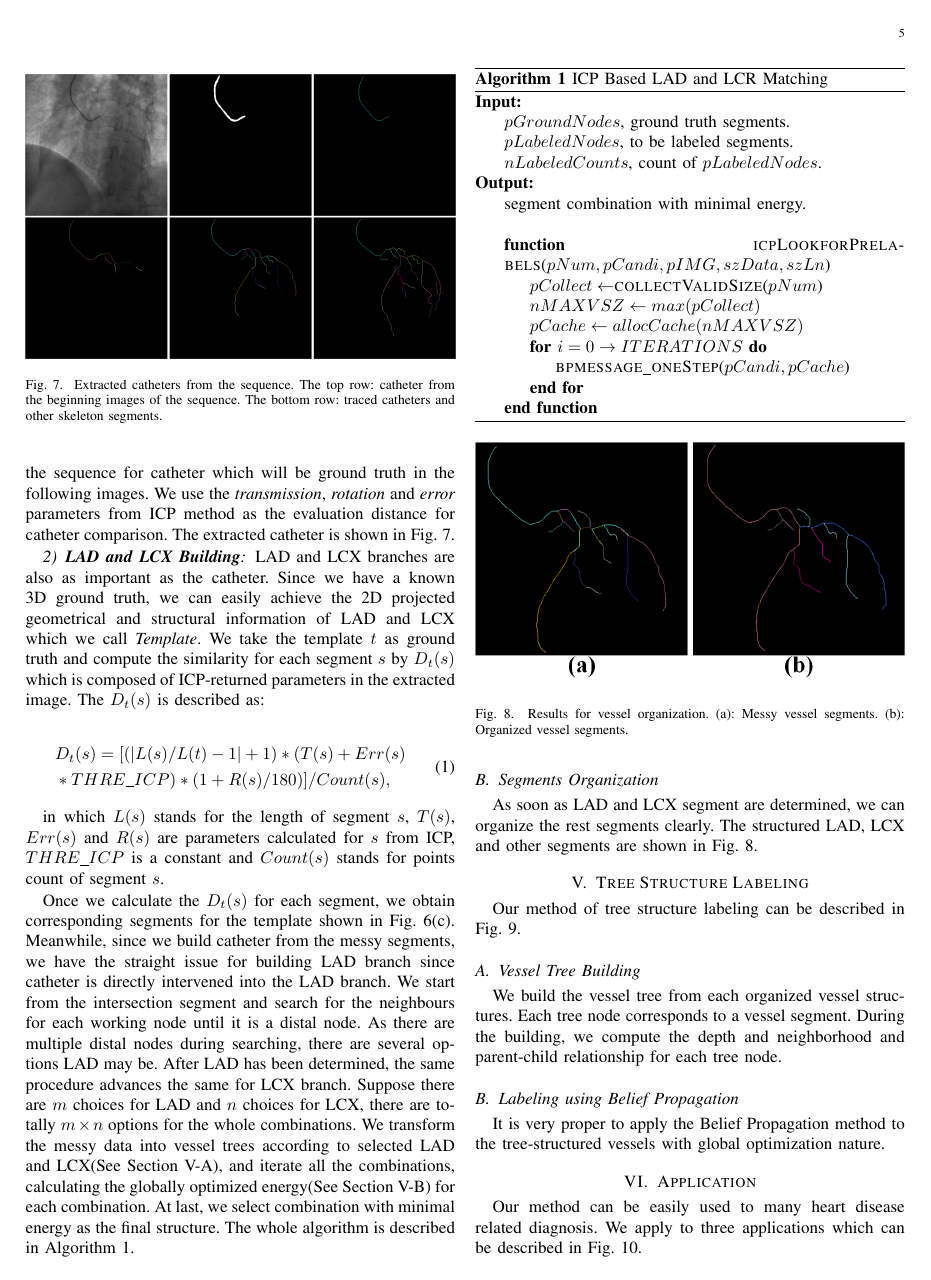
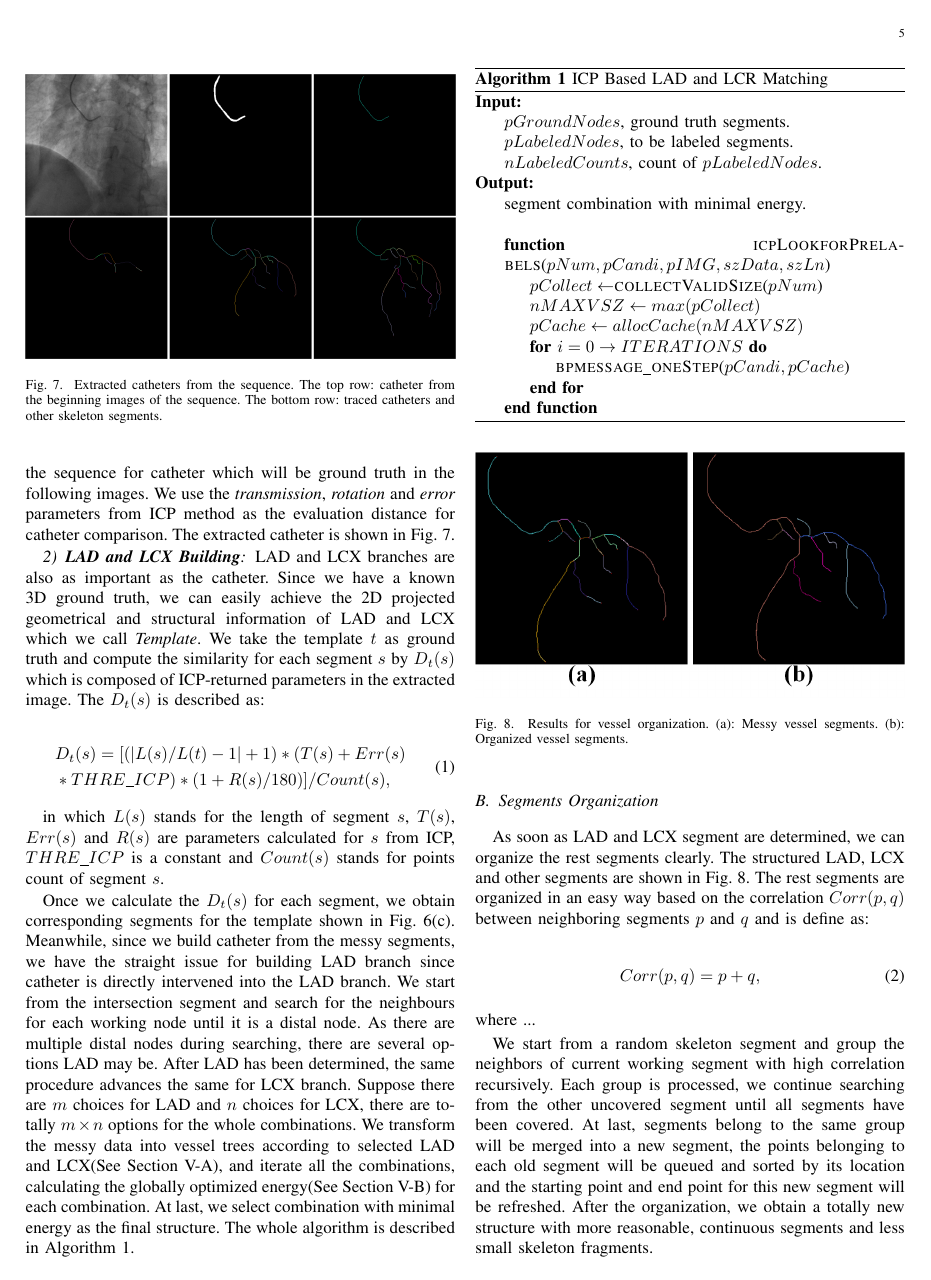
Before and after one commit to liu3xing3long/vessel-labeling-paper, a LaTeX paper (IEEEtran/bare_jrnl.tex): page 5 of 7. Compiled offline with pdfLaTeX.

Commit message:
update vessel segments organization

```diff
--- a/IEEEtran/bare_jrnl.tex
+++ b/IEEEtran/bare_jrnl.tex
@@ -646,10 +646,15 @@ Once we calculate the $D_t(s)$ for each segment, we obtain corresponding segment
   \end{algorithmic}
 \end{algorithm}
 
+\subsection{Segments Organization}
+As soon as LAD and LCX segment are determined, we can organize the rest segments clearly. The structured LAD, LCX and other segments are shown in Fig.~\ref{fig:segments_orga_result}. The rest segments are organized in an easy way based on the correlation $Corr(p,q)$ between neighboring segments $p$ and $q$ and is define as:
 
+\begin{equation}
+Corr(p,q) = p+q,
+\end{equation}
+where ...
 
-\subsection{Segments Organization}
-As soon as LAD and LCX segment are determined, we can organize the rest segments clearly. The structured LAD, LCX and other segments are shown in Fig.~\ref{fig:segments_orga_result}.
+We start from a random skeleton segment and group the neighbors of current working segment with high correlation recursively. Each group is processed, we continue searching from the other uncovered segment until all segments have been covered. At last, segments belong to the same group will be merged into a new segment, the points belonging to each old segment will be queued and sorted by its location and the starting point and end point for this new segment will be refreshed. After the organization, we obtain a totally new structure with more reasonable, continuous segments and less small skeleton fragments.
 
 \begin{figure}[!t]
 \centering
```
